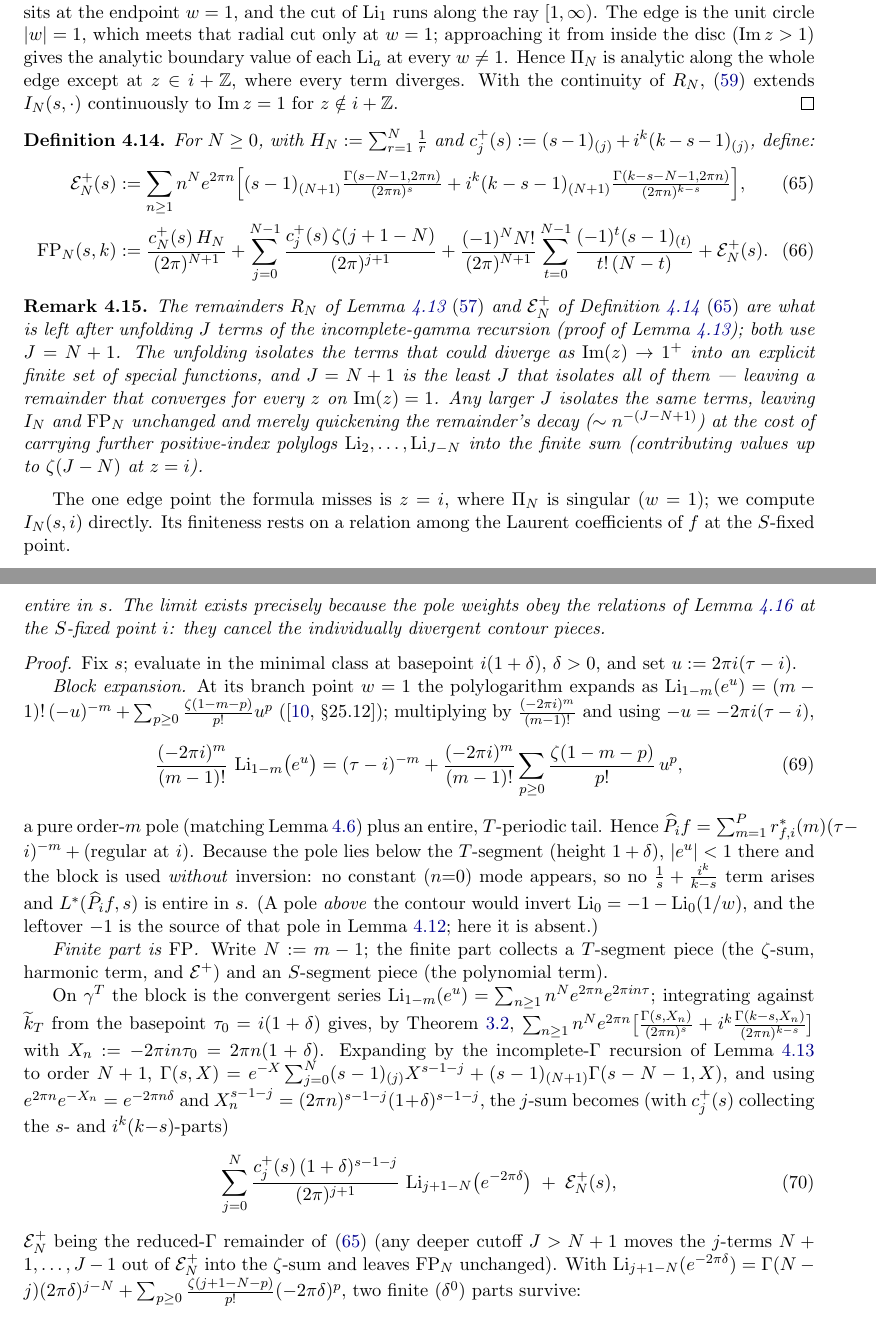
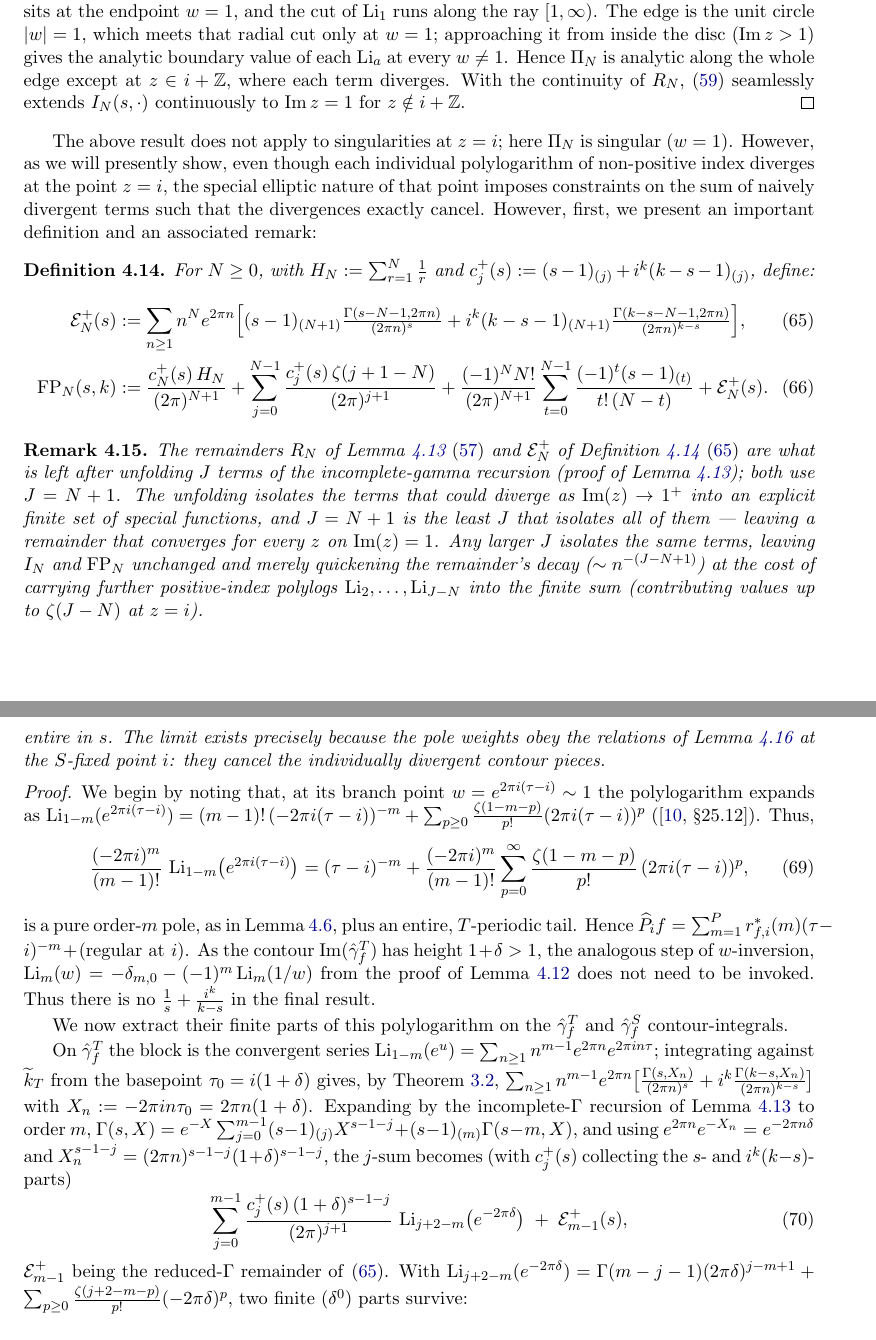
Before and after one commit to dmcgady196884/period_for_general_modular_forms, a LaTeX paper (finite_contour_cocycles_short.tex): two parts of pages 15 and 16 of 18, joined at a grey line, cut so that both start at the same text. Compiled offline with pdfLaTeX.

Commit message:
minor rewriting of the last nontrivial Lemma before L-functions for generic f \in F_k

```diff
--- a/finite_contour_cocycles_short.tex
+++ b/finite_contour_cocycles_short.tex
@@ -1047,10 +1047,17 @@ $\Li_1(w)=-\log(1-w)$ has a logarithmic branch point there. Every singularity si
 $w=1$, and the cut of $\Li_1$ runs along the ray $[1,\infty)$. The edge is the unit circle
 $|w|=1$, which meets that radial cut only at $w=1$; approaching it from inside the disc
 (${\rm Im}\,z>1$) gives the analytic boundary value of each $\Li_a$ at every $w\ne1$. Hence
-$\Pi_N$ is analytic along the whole edge except at $z\in i+\ZZ$, where every term
-diverges. With the continuity of $R_N$, \eqref{eq:twolayer} extends
+$\Pi_N$ is analytic along the whole edge except at $z\in i+\ZZ$, where each term
+diverges. With the continuity of $R_N$, \eqref{eq:twolayer} seamlessly extends
 $I_N(s,\cdot)$ continuously to ${\rm Im}\,z=1$ for $z\notin i+\ZZ$.
 \end{proof}
+
+The above result does not apply to singularities at $z=i$; here $\Pi_N$ is singular ($w=1$). However,
+as we will presently show, even though each individual polylogarithm of non-positive index diverges
+at the point $z = i$, the special elliptic nature of that point imposes constraints on the sum of naively
+divergent terms such that the divergences exactly cancel. However, first, we present an important
+definition and an associated remark:
+
 
 \begin{definition}\label{def:FP}
 For $N\ge0$, with $H_N:=\sum_{r=1}^N\tfrac1r$ and $c^+_j(s):=(s-1)_{(j)}+i^k(k-s-1)_{(j)}$, define:
@@ -1077,10 +1084,6 @@ cost of carrying further positive-index polylogs $\Li_2,\dots,\Li_{J-N}$ into th
 (contributing values up to $\zeta(J-N)$ at $z=i$).
 \end{remark}
 
-The one edge point the formula misses is $z=i$, where $\Pi_N$ is singular ($w=1$); we
-compute $I_N(s,i)$ directly. Its finiteness rests on a relation among the Laurent
-coefficients of $f$ at the $S$-fixed point.
-
 \begin{lemma}\label{lem:Laurent}
 Let $f\in F_k$ have a pole of order $P$ at $i$, with pole weights $r^*_{f,i}(m)$
 (Definition~\ref{def:proj}), i.e.\ principal part $\sum_{m=1}^{P}r^*_{f,i}(m)(\tau-i)^{-m}$.
@@ -1171,62 +1130,53 @@ contour pieces.
 \end{lemma}
 
 \begin{proof}
-%Evaluate on the minimal-class contour with basepoint $i(1+\delta)$ and let $\delta\to0$.
-%On the $T$-segment the pole at $i$ lies below the contour; inverting each
-%$\Li_{1-m}(e^{2\pi i(\tau-i)})$ and integrating against $\tk$ yields the
-%harmonic-, $\zeta$-, and $\mathcal E^+$-terms of $\mathrm{FP}_{m-1}$ together with a part
-%$\sim\delta^{-(m-1)},\dots,\log\delta$; the $S$-segment, passing to the left of $i$, gives the
-%mirror divergences. Summed over $m$ with weights $r^*(m)=(-2\pi i)^m a_{-m}/(m-1)!$, the
-%divergent parts form a linear combination of the $a_{-m}$ that vanishes precisely by the
-%modularity relations of Lemma~\ref{lem:Laurent}, leaving the $\mathrm{FP}$-sum of
-%\eqref{eq:wallvalue}; the simple part ($m=1$) additionally carries the $-1$-leftover pole
-%$-2\pi i\,a_{-1}(\tfrac1s+\tfrac{i^k}{k-s})$, as in Lemma~\ref{lem:polylogcf}. The cutoff $J$
-%is immaterial: raising it moves terms between the $\zeta$-sum and $\mathcal E^+_N$, which
-%remains convergent as in Lemma~\ref{lem:polylogedge}.
-Fix $s$; evaluate in the minimal class at basepoint $i(1+\delta)$, $\delta>0$, and set
-$u:=2\pi i(\tau-i)$.
-
-\emph{Block expansion.} At its branch point $w=1$ the polylogarithm expands as
-$\Li_{1-m}(e^{u})=(m-1)!\,(-u)^{-m}+\sum_{p\ge0}\tfrac{\zeta(1-m-p)}{p!}u^{p}$
-(\cite[\S25.12]{DLMF}); multiplying by $\tfrac{(-2\pi i)^m}{(m-1)!}$ and using $-u=-2\pi i(\tau-i)$,
+We begin by noting that, at %Fix $s$; evaluate in the minimal class at basepoint $i(1+\delta)$, $\delta>0$, and set
+%$u:=2\pi i(\tau-i)$.
+%
+%\emph{Block expansion.} At
+its branch point $w = e^{2 \pi i (\tau-i)} \sim 1$ the polylogarithm expands as
+$\Li_{1-m}(e^{2 \pi i (\tau-i)})=(m-1)!\,(-2 \pi i (\tau-i))^{-m}+\sum_{p\ge0}\tfrac{\zeta(1-m-p)}{p!}(2 \pi i (\tau-i))^{p}$
+(\cite[\S25.12]{DLMF}). Thus, %; multiplying by $\tfrac{(-2\pi i)^m}{(m-1)!}$ and using $-u=-2\pi i(\tau-i)$,
 \begin{equation}\label{eq:blockexp}
-\frac{(-2\pi i)^m}{(m-1)!}\,\Li_{1-m}\!\big(e^{u}\big)
-=(\tau-i)^{-m}+\frac{(-2\pi i)^m}{(m-1)!}\sum_{p\ge0}\frac{\zeta(1-m-p)}{p!}\,u^{p},
-\end{equation}
-a pure order-$m$ pole (matching Lemma~\ref{lem:proj}) plus an entire, $T$-periodic tail. Hence
-$\widehat P_i f=\sum_{m=1}^P r^*_{f,i}(m)(\tau-i)^{-m}+(\text{regular at }i)$. Because the pole lies
-below the $T$-segment (height $1+\delta$), $|e^{u}|<1$ there and the block is used \emph{without}
-inversion: no constant ($n{=}0$) mode appears, so no $\tfrac1s+\tfrac{i^k}{k-s}$ term arises and
-$L^*(\widehat P_i f,s)$ is entire in $s$. (A pole \emph{above} the contour would invert
-$\Li_0=-1-\Li_0(1/w)$, and the leftover $-1$ is the source of that pole in
-Lemma~\ref{lem:polylogcf}; here it is absent.)
-
-%\emph{Finite part is $\mathrm{FP}$.} On the $T$-segment
-%$\Li_{1-m}(e^{u})=\sum_{n\ge1}n^{m-1}e^{2\pi n}e^{2\pi in\tau}$; integrating against $\tk$ and
-%expanding each $\Gamma(s,2\pi n)$ by the recursion of Lemma~\ref{lem:polylogedge} at $x=2\pi n$, the
-%convergent part of the $n$-sum produces the $\zeta$-values of~\eqref{eq:FP} and the reduced-$\Gamma$
-%remainder $\mathcal E^+_{m-1}(s)$ of~\eqref{eq:Eplus}. With the $S$-segment principal value and the
-%tail of~\eqref{eq:blockexp}, the finite part of block $m$ is
-%$\tfrac{(-2\pi i)^m}{(m-1)!}r^*_{f,i}(m)\,\mathrm{FP}_{m-1}(s,k)$.
-\emph{Finite part is $\mathrm{FP}$.} Write $N:=m-1$; the finite part collects a $T$-segment piece
-(the $\zeta$-sum, harmonic term, and $\mathcal E^+$) and an $S$-segment piece (the polynomial term).
-
-On $\gamma^T$ the block is the convergent series
-$\Li_{1-m}(e^{u})=\sum_{n\ge1}n^{N}e^{2\pi n}e^{2\pi in\tau}$; integrating against $\tk$ from the
+\frac{(-2\pi i)^m}{(m-1)!}\,\Li_{1-m}\!\big(e^{2\pi i(\tau-i)}\big)
+=(\tau-i)^{-m}+\frac{(-2\pi i)^m}{(m-1)!}\sum_{p=0}^{\infty}\frac{\zeta(1-m-p)}{p!}\,(2\pi i(\tau-i))^{p},
+\end{equation}
+is a pure order-$m$ pole, as in Lemma~\ref{lem:proj}, plus an entire, $T$-periodic tail. Hence
+$\widehat P_i f=\sum_{m=1}^P r^*_{f,i}(m)(\tau-i)^{-m}+(\text{regular at }i)$.
+As the contour ${\rm Im}(\hat\gamma_f^T)$ has height $1+\delta > 1$, the analogous step of
+$w$-inversion, $\Li_m(w)=-\delta_{m,0}-(-1)^m \Li_m(1/w)$ from the proof of Lemma~\ref{lem:polylogcf}
+does not need to be invoked. Thus there is no $\tfrac1s+\tfrac{i^k}{k-s}$ in the final result.
+%Because the pole lies
+%below the $T$-segment (height $1+\delta$), $|e^{u}|<1$ there and the block is used \emph{without}
+%inversion: no constant ($n{=}0$) mode appears, so no $\tfrac1s+\tfrac{i^k}{k-s}$ term arises and
+%$L^*(\widehat P_i f,s)$ is entire in $s$. %(A pole \emph{above} the contour would invert
+%$\Li_0(w)=-1-\Li_0(1/w)$, and the leftover $-1$ is the source of that pole in
+%Lemma~\ref{lem:polylogcf}; here it is absent.)
+
+We now extract their finite parts of this polylogarithm on the $\hat\gamma_f^T$ and $\hat\gamma_f^S$ contour-integrals.
+
+%\emph{Finite part is $\mathrm{FP}$.} Write $N:=m-1$; the finite part collects a $T$-segment piece
+%(the $\zeta$-sum, harmonic term, and $\mathcal E^+$) and an $S$-segment piece (the polynomial term).
+
+On $\hat\gamma_f^T$ the block is the convergent series
+$\Li_{1-m}(e^{u})=\sum_{n\ge1}n^{m-1}e^{2\pi n}e^{2\pi in\tau}$; integrating against $\tk$ from the
 basepoint $\tau_0=i(1+\delta)$ gives, by Theorem~\ref{thm:weakL},
-$\sum_{n\ge1}n^N e^{2\pi n}\big[\tfrac{\Gamma(s,X_n)}{(2\pi n)^{s}}+i^k\tfrac{\Gamma(k-s,X_n)}{(2\pi n)^{k-s}}\big]$
+$\sum_{n\ge1}n^{m{-}1} e^{2\pi n}\big[\tfrac{\Gamma(s,X_n)}{(2\pi n)^{s}}+i^k\tfrac{\Gamma(k-s,X_n)}{(2\pi n)^{k-s}}\big]$
 with $X_n:=-2\pi in\tau_0=2\pi n(1+\delta)$. Expanding by the incomplete-$\Gamma$ recursion of
-Lemma~\ref{lem:polylogedge} to order $N+1$,
-$\Gamma(s,X)=e^{-X}\sum_{j=0}^{N}(s-1)_{(j)}X^{s-1-j}+(s-1)_{(N+1)}\Gamma(s-N-1,X)$, and using
+Lemma~\ref{lem:polylogedge} to order $m$,
+$\Gamma(s,X)=e^{-X}\sum_{j=0}^{m-1}(s-1)_{(j)}X^{s-1-j}+(s-1)_{(m)}\Gamma(s-m,X)$, and using
 $e^{2\pi n}e^{-X_n}=e^{-2\pi n\delta}$ and $X_n^{s-1-j}=(2\pi n)^{s-1-j}(1+\delta)^{s-1-j}$, the
 $j$-sum becomes (with $c^+_j(s)$ collecting the $s$- and $i^k(k{-}s)$-parts)
 \begin{equation}\label{eq:Tsum}
-\sum_{j=0}^{N}\frac{c^+_j(s)\,(1+\delta)^{s-1-j}}{(2\pi)^{j+1}}\,\Li_{j+1-N}\!\big(e^{-2\pi\delta}\big)
-\;+\;\mathcal E^+_N(s),
-\end{equation}
-$\mathcal E^+_N$ being the reduced-$\Gamma$ remainder of~\eqref{eq:Eplus} (any deeper cutoff $J>N+1$
-moves the $j$-terms $N+1,\dots,J-1$ out of $\mathcal E^+_N$ into the $\zeta$-sum and leaves
-$\mathrm{FP}_N$ unchanged). With
-$\Li_{j+1-N}(e^{-2\pi\delta})=\Gamma(N-j)(2\pi\delta)^{j-N}+\sum_{p\ge0}\tfrac{\zeta(j+1-N-p)}{p!}(-2\pi\delta)^p$,
+\sum_{j=0}^{m-1}\frac{c^+_j(s)\,(1+\delta)^{s-1-j}}{(2\pi)^{j+1}}\,\Li_{j+2-m}\!\big(e^{-2\pi\delta}\big)
+\;+\;\mathcal E^+_{m-1}(s),
+\end{equation}
+$\mathcal E^+_{m-1}$ being the reduced-$\Gamma$ remainder of~\eqref{eq:Eplus}. % (any deeper cutoff $J>m$
+%moves the $j$-terms $m,\dots,J-1$ out of $\mathcal E^+_{m-1}$ into the $\zeta$-sum and leaves
+%$\mathrm{FP}_{m-1}$ unchanged).
+%
+With
+$\Li_{j+2-m}(e^{-2\pi\delta})=\Gamma(m-j-1)(2\pi\delta)^{j-m+1}+\sum_{p\ge0}\tfrac{\zeta(j+2-m-p)}{p!}(-2\pi\delta)^p$,
 two finite ($\delta^0$) parts survive:
-\begin{itemize}\itemsep2pt
+\begin{enumerate}
+\item the regular part at $\delta^0$ gives, for $j\ne m-1$, the $\zeta$-value
```
Also changed, not shown: finite_contour_cocycles_short.pdf, finite_contour_cocycles_short.tex (72 more changed lines).
